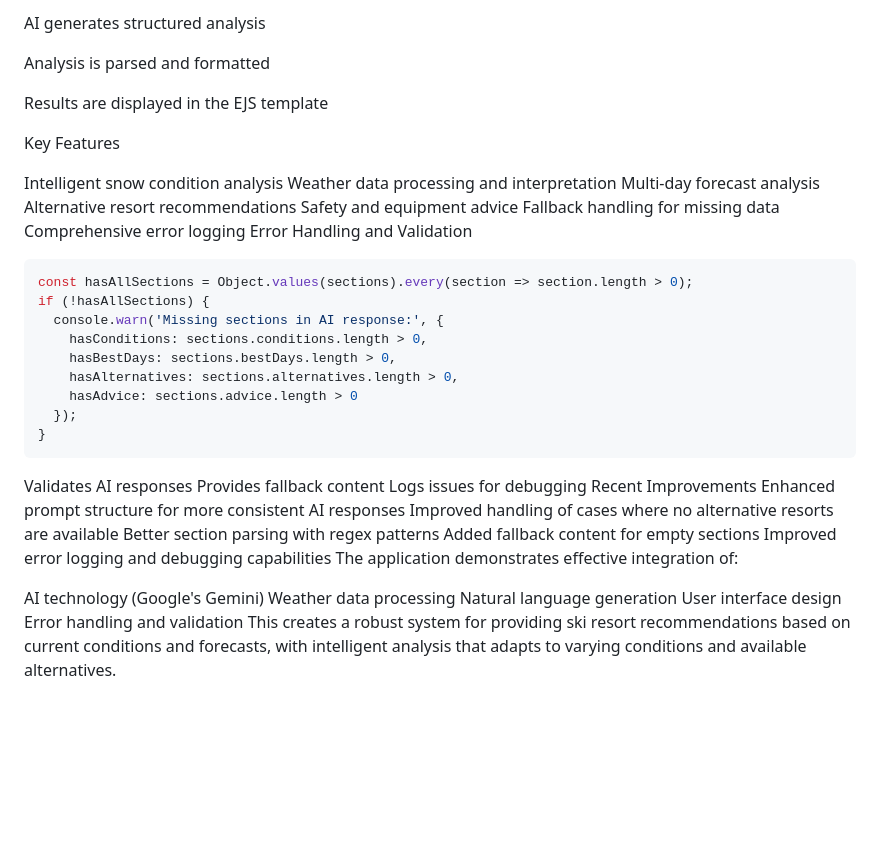
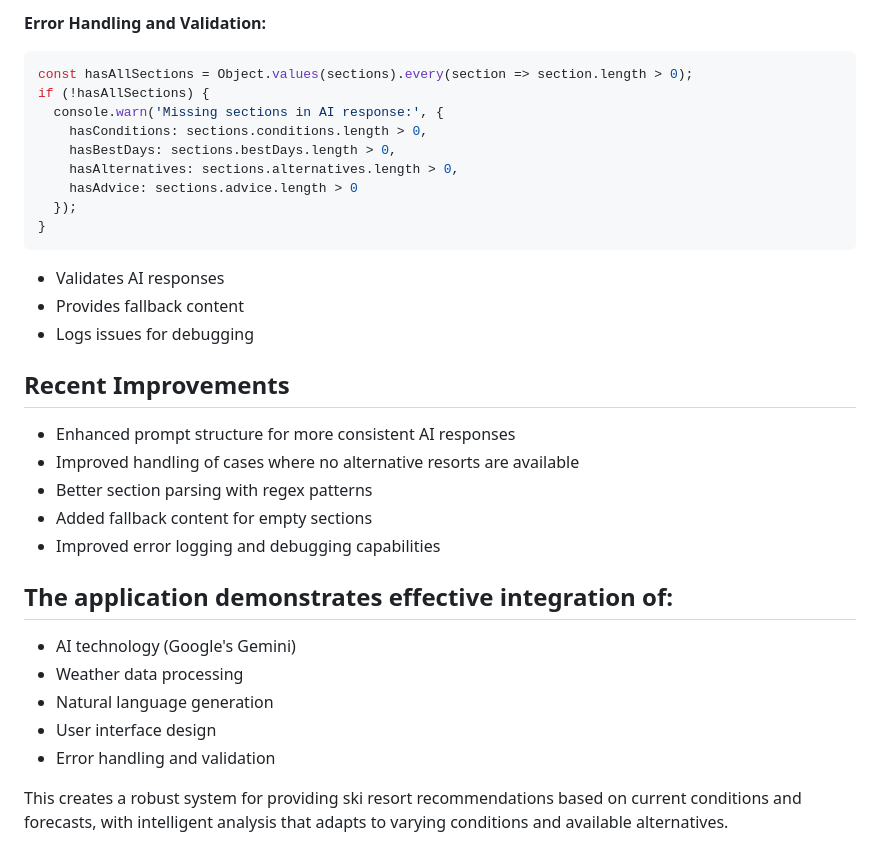
Before and after one commit to zeuge1983/ski-resorts-weather-check, a Markdown page: ski-weather-app/docs/app-info.md, the part around the change printed below. GitHub-like rendering; blank space fills up the shorter version.

````diff
--- a/ski-weather-app/docs/app-info.md
+++ b/ski-weather-app/docs/app-info.md
@@ -65,20 +80,6 @@ Processed data is sent to Gemini AI through resortAnalyzer.js
 
-AI generates structured analysis
+**Error Handling and Validation:**
 
-Analysis is parsed and formatted
-
-Results are displayed in the EJS template
-
-Key Features
-
-Intelligent snow condition analysis
-Weather data processing and interpretation
-Multi-day forecast analysis
-Alternative resort recommendations
-Safety and equipment advice
-Fallback handling for missing data
-Comprehensive error logging
-Error Handling and Validation
 ```javascript
 const hasAllSections = Object.values(sections).every(section => section.length > 0);
 if (!hasAllSections) {
@@ -91,20 +92,24 @@ if (!hasAllSections) {
 }
 ```
 
-Validates AI responses
-Provides fallback content
-Logs issues for debugging
-Recent Improvements
-Enhanced prompt structure for more consistent AI responses
-Improved handling of cases where no alternative resorts are available
-Better section parsing with regex patterns
-Added fallback content for empty sections
-Improved error logging and debugging capabilities
-The application demonstrates effective integration of:
+- Validates AI responses
+- Provides fallback content
+- Logs issues for debugging
 
-AI technology (Google's Gemini)
-Weather data processing
-Natural language generation
-User interface design
-Error handling and validation
+## Recent Improvements
+
+- Enhanced prompt structure for more consistent AI responses
+- Improved handling of cases where no alternative resorts are available
+- Better section parsing with regex patterns
+- Added fallback content for empty sections
+- Improved error logging and debugging capabilities
+
+## The application demonstrates effective integration of:
+
+- AI technology (Google's Gemini)
+- Weather data processing
+- Natural language generation
+- User interface design
+- Error handling and validation
+
 This creates a robust system for providing ski resort recommendations based on current conditions and forecasts, with intelligent analysis that adapts to varying conditions and available alternatives.
````
Also changed, not shown: other parts of ski-weather-app/docs/app-info.md (+44 -29 lines).
